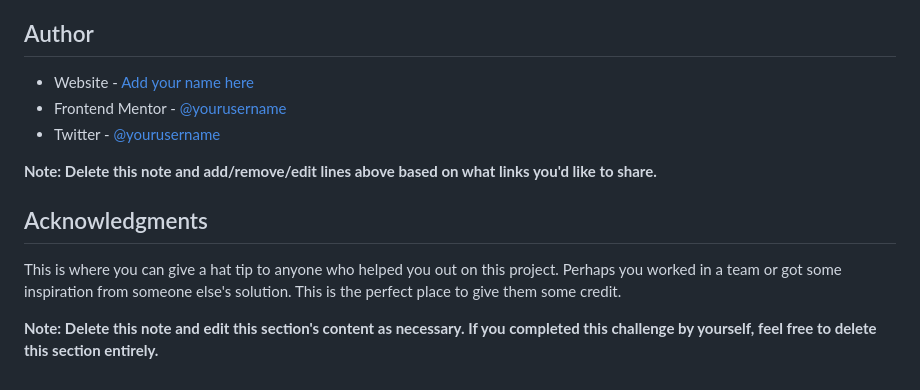
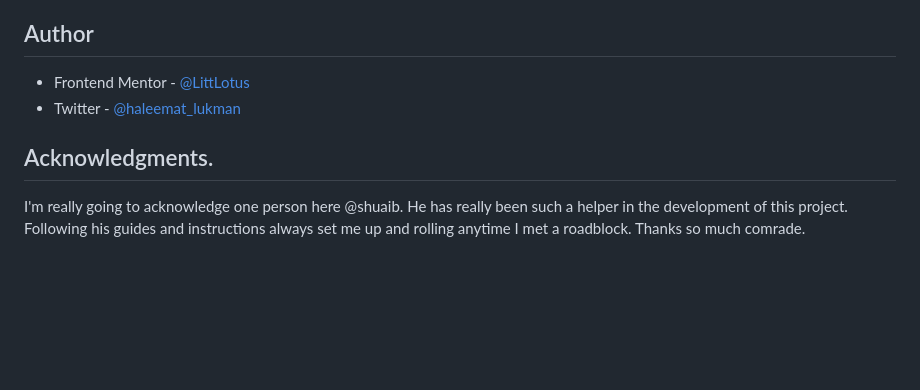
Before and after one commit to LittLotus/product-preview-card-component, a Markdown page: README.md, the part around the change printed below. GitHub-like rendering; blank space fills up the shorter version.

```diff
--- a/README.md
+++ b/README.md
@@ -98,14 +55,10 @@ Use this section to outline areas that you want to continue focusing on in futur
 
 ## Author
 
-- Website - [Add your name here](https://www.your-site.com)
-- Frontend Mentor - [@yourusername](https://www.frontendmentor.io/profile/yourusername)
-- Twitter - [@yourusername](https://www.twitter.com/yourusername)
+- Frontend Mentor - [@LittLotus](https://www.frontendmentor.io/profile/LittLotus)
+- Twitter - [@haleemat_lukman](https://www.twitter.com/@haleemat_lukman)
 
-**Note: Delete this note and add/remove/edit lines above based on what links you'd like to share.**
 
-## Acknowledgments
+## Acknowledgments.
 
-This is where you can give a hat tip to anyone who helped you out on this project. Perhaps you worked in a team or got some inspiration from someone else's solution. This is the perfect place to give them some credit.
-
-**Note: Delete this note and edit this section's content as necessary. If you completed this challenge by yourself, feel free to delete this section entirely.**
+I'm really going to acknowledge one person here @shuaib. He has really been such a helper in the development of this project. Following his guides and instructions always set me up and rolling anytime I met a roadblock. Thanks so much comrade.
```
Also changed, not shown: other parts of README.md (+8 -51 lines), images/Screenshot_2022-08-13 Frontend Mentor Product preview card component(2).png (added), images/Screenshot_2022-08-13 Frontend Mentor Product preview card component.png (added), 2 other files.
